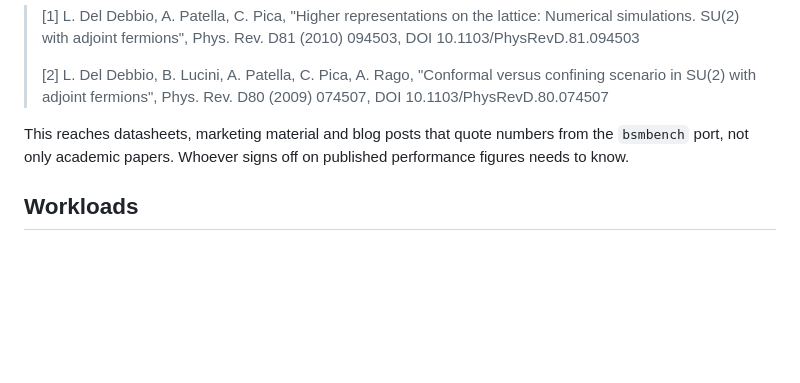
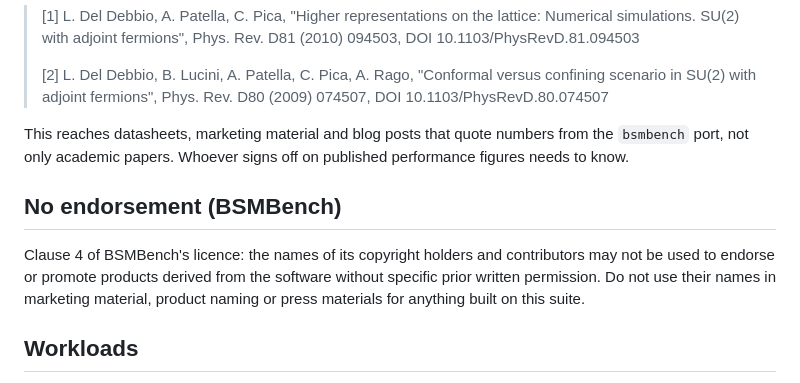
Before and after one commit to kshalle/intenscale-core, a Markdown page: benchmarks/NOTICE.md, the part around the change. Rendered like a GitHub page; blank space fills up the shorter version.

Commit message:
Document BSMBench's no-endorsement clause in NOTICE.md
LICENSE-AUDIT.md's obligations table already listed "no endorsement" as
a BSD-3 obligation from BSMBench, but unlike every other row it wasn't
cross-referenced anywhere else -- benchmarks/NOTICE.md and the root
NOTICE.md documented the citation clause in full but said nothing about
clause 4. Add a matching section to both NOTICE.md files and point the
audit table's row at it, consistent with how the citation row already
points there.

Co-Authored-By: Claude Sonnet 5 <noreply@anthropic.com>

```diff
--- a/benchmarks/NOTICE.md
+++ b/benchmarks/NOTICE.md
@@ -63,6 +63,14 @@ This reaches datasheets, marketing material and blog posts that quote numbers
 from the `bsmbench` port, not only academic papers.  Whoever signs off
 on published performance figures needs to know.
 
+## No endorsement (BSMBench)
+
+Clause 4 of BSMBench's licence: the names of its copyright holders and
+contributors may not be used to endorse or promote products derived from the
+software without specific prior written permission.  Do not use their names
+in marketing material, product naming or press materials for anything built
+on this suite.
+
 ## Workloads
 
 Every workload driven by this suite was written for it or is generated by a
```
Also changed, not shown: NOTICE.md (+4 -0 lines), benchmarks/LICENSE-AUDIT.md (+1 -1 lines).
